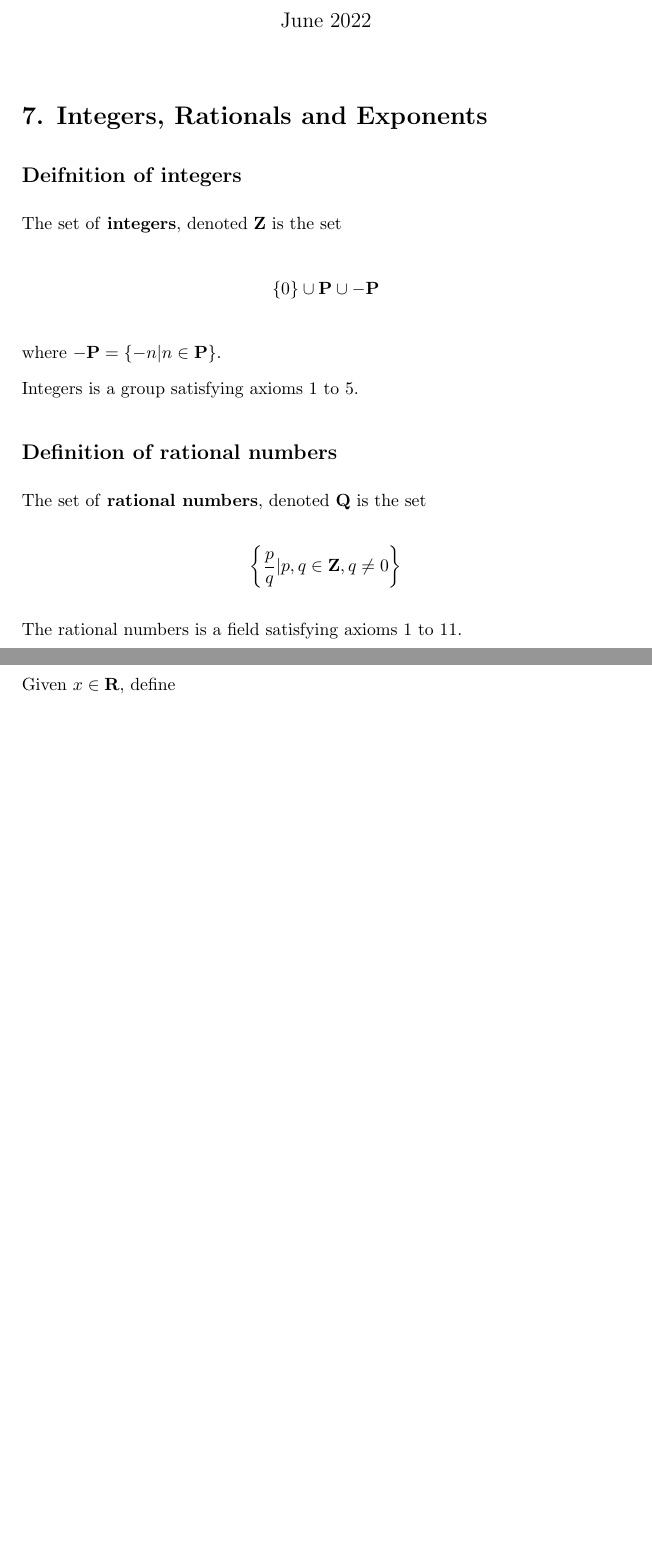
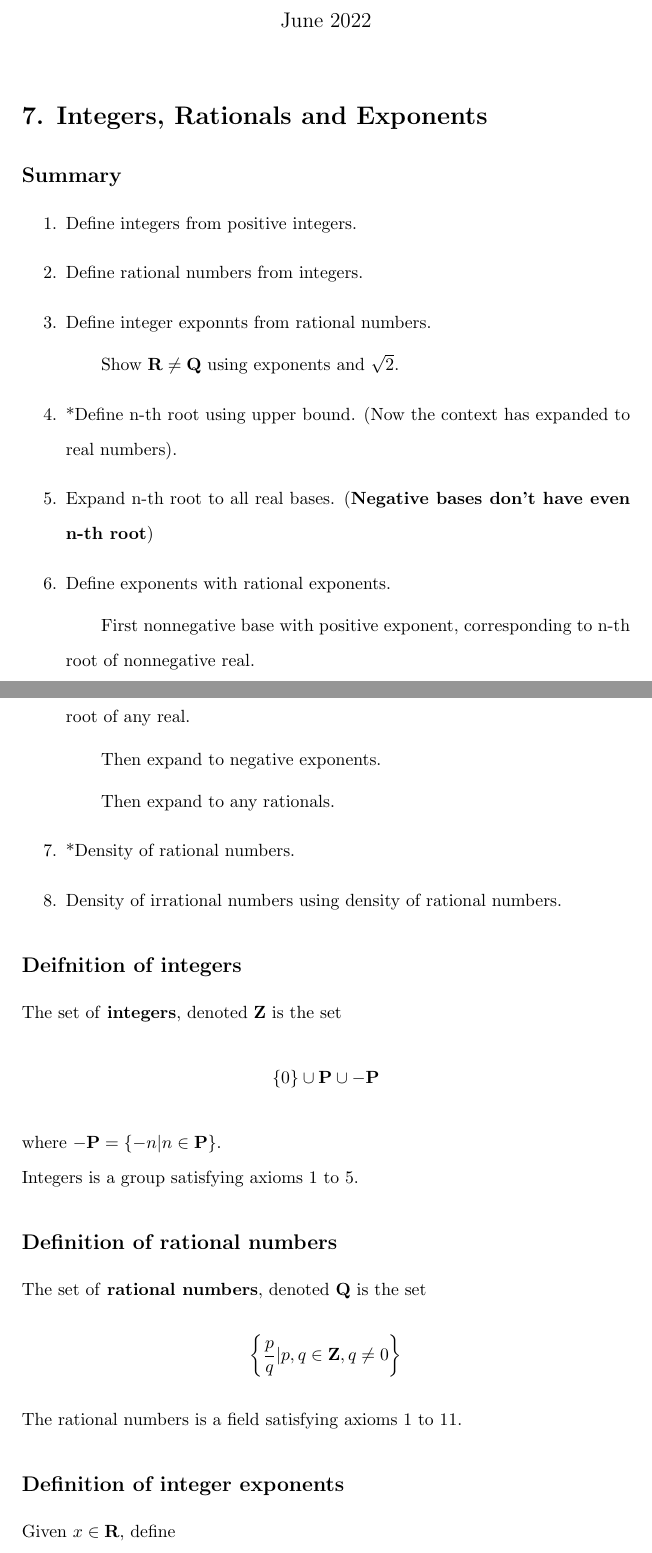
Before and after one commit to ddbzdnql/math_notes, a LaTeX document (fundamental_of_analysis/week_1_notes/part_c.tex): two parts of pages 1 and 2 of 6 before the commit and two parts of pages 1 and 2 of 7 after it, joined at a grey line, cut so that both start at the same text, the shorter picture padded with empty space. Compiled offline with pdfLaTeX.

Commit message:
Part a review and summary

```diff
--- a/fundamental_of_analysis/week_1_notes/part_c.tex
+++ b/fundamental_of_analysis/week_1_notes/part_c.tex
@@ -19,6 +19,22 @@
 
 \maketitle
 \section*{7. Integers, Rationals and Exponents}
+\subsection*{Summary}
+\begin{enumerate}
+    \item Define integers from positive integers.
+    \item Define rational numbers from integers.
+    \item Define integer exponnts from rational numbers.
+    \subitem Show $\mathbf{R} \neq \mathbf{Q}$ using exponents and $\sqrt{2}$.
+    \item *Define n-th root using upper bound. (Now the context has expanded to real numbers).
+    \item Expand n-th root to all real bases. (\textbf{Negative bases don't have even n-th root})
+    \item Define exponents with rational exponents.
+    \subitem First nonnegative base with positive exponent, corresponding to n-th root of nonnegative real.
+    \subitem Then all base with positive odd exponent, corresponding to odd n-th root of any real.
+    \subitem Then expand to negative exponents.
+    \subitem Then expand to any rationals.
+    \item *Density of rational numbers.
+    \item Density of irrational numbers using density of rational numbers.
+\end{enumerate}
 \subsection*{Deifnition of integers}
 The set of \textbf{integers}, denoted $\mathbf{Z}$ is the set
 \begin{equation*}
```
Also changed, not shown: fundamental_of_analysis/week_1_notes/part_c.pdf.
